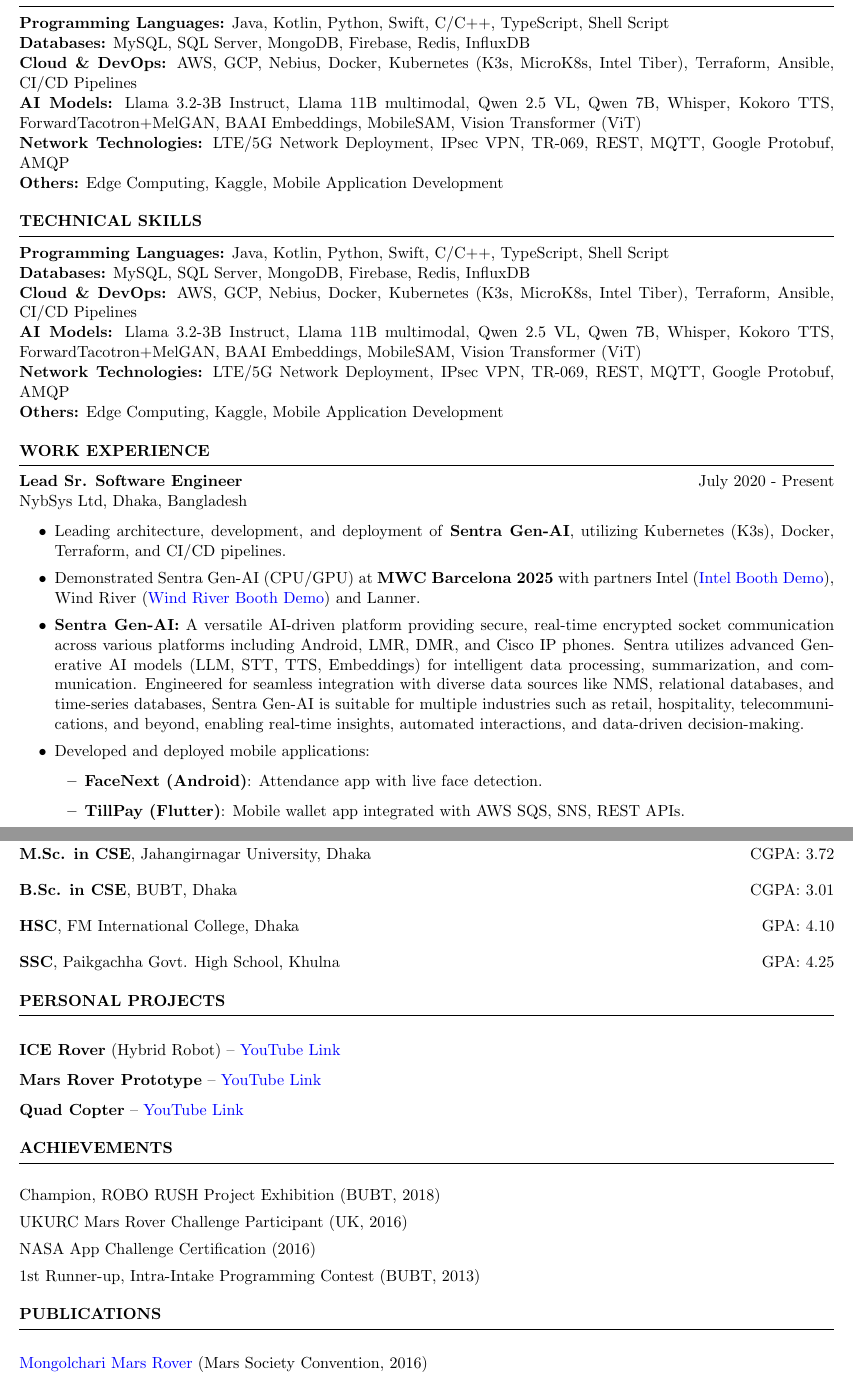
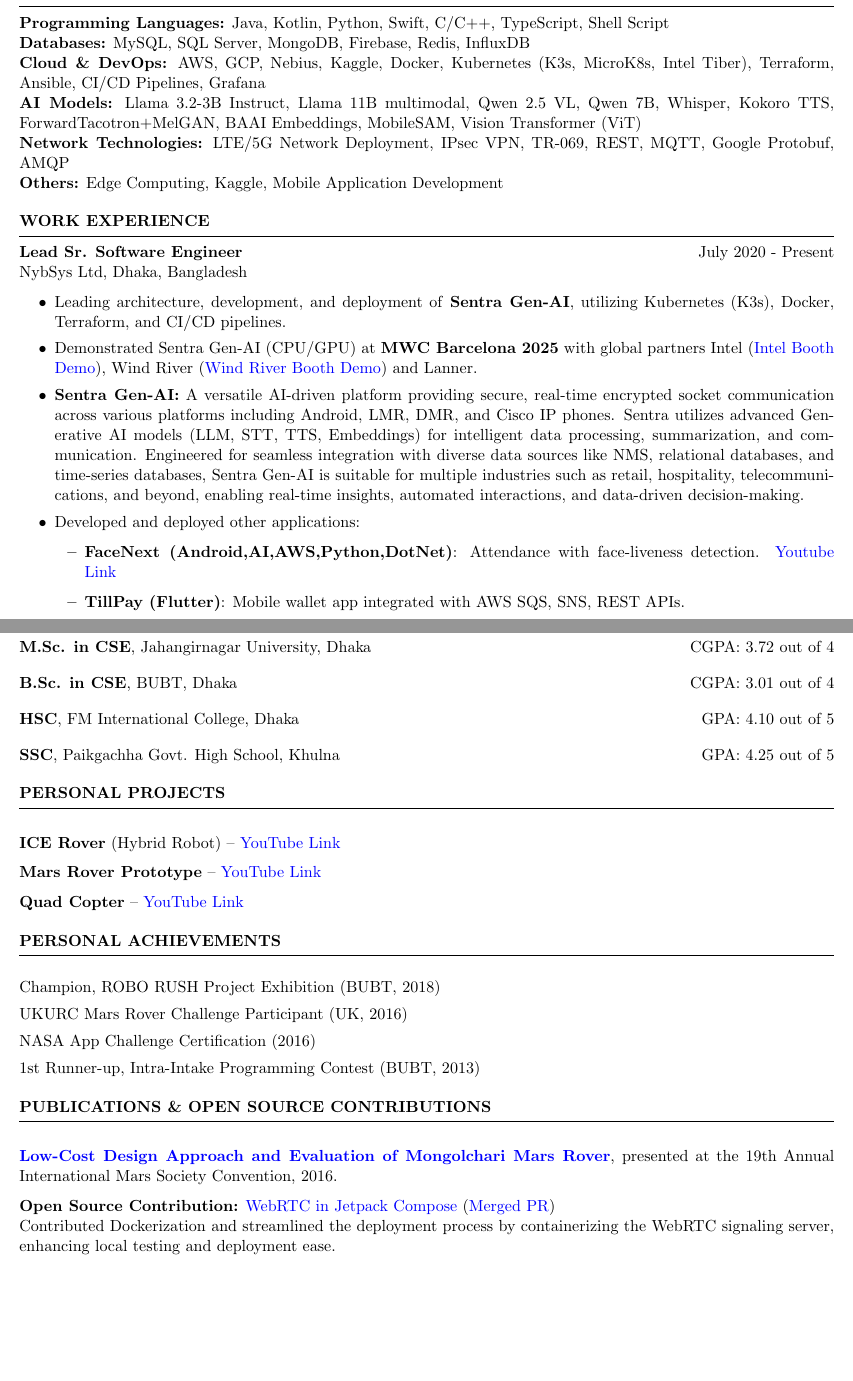
Before and after one commit to resilientbd/my_resume, a LaTeX CV (main.tex): two parts of pages 1 and 2 of 2, joined at a grey line, cut so that both start at the same text, the shorter picture padded with empty space. Compiled offline with pdfLaTeX.

Commit message:
update 0.2

```diff
--- a/main.tex
+++ b/main.tex
@@ -32,23 +33,7 @@
 
         \textbf{Programming Languages:} Java, Kotlin, Python, Swift, C/C++, TypeScript, Shell Script\\
         \textbf{Databases:} MySQL, SQL Server, MongoDB, Firebase, Redis, InfluxDB\\
-        \textbf{Cloud \& DevOps:} AWS, GCP, Nebius, Docker, Kubernetes (K3s, MicroK8s, Intel Tiber), Terraform, Ansible, CI/CD Pipelines\\
-        \textbf{AI Models:} Llama 3.2-3B Instruct, Llama 11B multimodal, Qwen 2.5 VL, Qwen 7B, Whisper, Kokoro TTS, ForwardTacotron+MelGAN, BAAI Embeddings, MobileSAM, Vision Transformer (ViT)\\
-        \textbf{Network Technologies:} LTE/5G Network Deployment, IPsec VPN, TR-069, REST, MQTT, Google Protobuf, AMQP\\
-        \textbf{Others:} Edge Computing, Kaggle, Mobile Application Development
-
-    \end{rSection}
-
-
-
-%----------------------------------------------------------------------------------------
-% TECHNICAL SKILLS SECTION
-%----------------------------------------------------------------------------------------
-    \begin{rSection}{Technical Skills}
-
-        \textbf{Programming Languages:} Java, Kotlin, Python, Swift, C/C++, TypeScript, Shell Script\\
-        \textbf{Databases:} MySQL, SQL Server, MongoDB, Firebase, Redis, InfluxDB\\
-        \textbf{Cloud \& DevOps:} AWS, GCP, Nebius, Docker, Kubernetes (K3s, MicroK8s, Intel Tiber), Terraform, Ansible, CI/CD Pipelines\\
+        \textbf{Cloud \& DevOps:} AWS, GCP, Nebius, Kaggle, Docker, Kubernetes (K3s, MicroK8s, Intel Tiber), Terraform, Ansible, CI/CD Pipelines, Grafana\\
         \textbf{AI Models:} Llama 3.2-3B Instruct, Llama 11B multimodal, Qwen 2.5 VL, Qwen 7B, Whisper, Kokoro TTS, ForwardTacotron+MelGAN, BAAI Embeddings, MobileSAM, Vision Transformer (ViT)\\
         \textbf{Network Technologies:} LTE/5G Network Deployment, IPsec VPN, TR-069, REST, MQTT, Google Protobuf, AMQP\\
         \textbf{Others:} Edge Computing, Kaggle, Mobile Application Development
@@ -66,11 +51,11 @@
     \begin{itemize}
         \itemsep -2pt
         \item Leading architecture, development, and deployment of \textbf{Sentra Gen-AI}, utilizing Kubernetes (K3s), Docker, Terraform, and CI/CD pipelines.
-        \item Demonstrated Sentra Gen-AI (CPU/GPU) at \textbf{MWC Barcelona 2025} with partners Intel (\href{https://www.youtube.com/watch?v=c-kq6M8Or5Q}{Intel Booth Demo}), Wind River (\href{https://www.youtube.com/watch?v=7MGbi-pOHqI}{Wind River Booth Demo}) and Lanner.
+        \item Demonstrated Sentra Gen-AI (CPU/GPU) at \textbf{MWC Barcelona 2025} with global partners Intel (\href{https://www.youtube.com/watch?v=c-kq6M8Or5Q}{Intel Booth Demo}), Wind River (\href{https://www.youtube.com/watch?v=7MGbi-pOHqI}{Wind River Booth Demo}) and Lanner.
         \item \textbf{Sentra Gen-AI:} A versatile AI-driven platform providing secure, real-time encrypted socket communication across various platforms including Android, LMR, DMR, and Cisco IP phones. Sentra utilizes advanced Generative AI models (LLM, STT, TTS, Embeddings) for intelligent data processing, summarization, and communication. Engineered for seamless integration with diverse data sources like NMS, relational databases, and time-series databases, Sentra Gen-AI is suitable for multiple industries such as retail, hospitality, telecommunications, and beyond, enabling real-time insights, automated interactions, and data-driven decision-making.
-        \item Developed and deployed mobile applications:
+        \item Developed and deployed other applications:
         \begin{itemize}
-            \item \textbf{FaceNext (Android)}: Attendance app with live face detection.
+            \item \textbf{FaceNext (Android,AI,AWS,Python,DotNet)}: Attendance with face-liveness detection. \href{https://www.youtube.com/watch?v=uF53KBHzpME}{Youtube Link}
             \item \textbf{TillPay (Flutter)}: Mobile wallet app integrated with AWS SQS, SNS, REST APIs.
             \item \textbf{TillPay Merchant (Android)}: Built with AWS AppSync, Kotlin, Compose UI.
             \item \textbf{IG100 (Android)}: IoT controller app.
@@ -108,10 +92,10 @@
 %----------------------------------------------------------------------------------------
     \begin{rSection}{Education}
 
-        \textbf{M.Sc. in CSE}, Jahangirnagar University, Dhaka \hfill CGPA: 3.72\\[1em]
-        \textbf{B.Sc. in CSE}, BUBT, Dhaka \hfill CGPA: 3.01\\[1em]
-        \textbf{HSC}, FM International College, Dhaka \hfill GPA: 4.10\\[1em]
-        \textbf{SSC}, Paikgachha Govt. High School, Khulna \hfill GPA: 4.25
+        \textbf{M.Sc. in CSE}, Jahangirnagar University, Dhaka \hfill CGPA: 3.72 out of 4\\[1em]
+        \textbf{B.Sc. in CSE}, BUBT, Dhaka \hfill CGPA: 3.01 out of 4\\[1em]
+        \textbf{HSC}, FM International College, Dhaka \hfill GPA: 4.10 out of 5\\[1em]
+        \textbf{SSC}, Paikgachha Govt. High School, Khulna \hfill GPA: 4.25 out of 5
 
     \end{rSection}
 
@@ -129,7 +113,7 @@
 %----------------------------------------------------------------------------------------
 % ACHIEVEMENTS SECTION
 %----------------------------------------------------------------------------------------
-    \begin{rSection}{Achievements}
+    \begin{rSection}{Personal Achievements}
         \itemsep -2pt
         \item Champion, ROBO RUSH Project Exhibition (BUBT, 2018)
         \item UKURC Mars Rover Challenge Participant (UK, 2016)
@@ -138,10 +122,14 @@
     \end{rSection}
 
 %----------------------------------------------------------------------------------------
-% PUBLICATIONS SECTION
+% PUBLICATIONS SECTION and Open Source Contribution
 %----------------------------------------------------------------------------------------
-    \begin{rSection}{Publications}
-        \item \href{http://www.marspapers.org/paper/Sakib_2016.pdf}{Mongolchari Mars Rover} (Mars Society Convention, 2016)
+    \begin{rSection}{Publications \& Open Source Contributions}
+        \item \href{http://www.marspapers.org/paper/Sakib_2016.pdf}{\textbf{Low-Cost Design Approach and Evaluation of Mongolchari Mars Rover}}, presented at the 19th Annual International Mars Society Convention, 2016.
+
+        \item \textbf{Open Source Contribution:} \href{https://github.com/GetStream/webrtc-in-jetpack-compose}{WebRTC in Jetpack Compose} (\href{https://github.com/GetStream/webrtc-in-jetpack-compose/pull/4}{Merged PR})\\
+        Contributed Dockerization and streamlined the deployment process by containerizing the WebRTC signaling server, enhancing local testing and deployment ease.
     \end{rSection}
 
+
 \end{document}
```
Also changed, not shown: main.tex (4 more changed lines).
